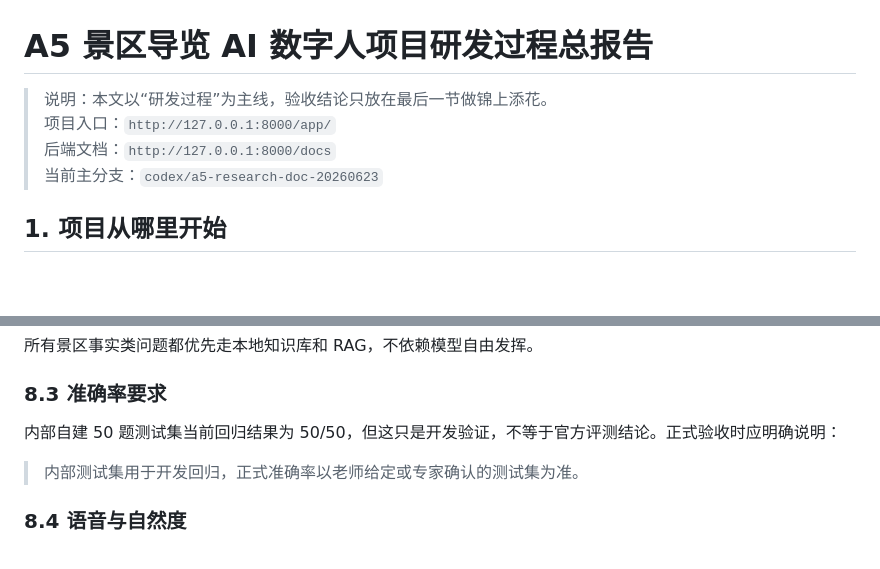
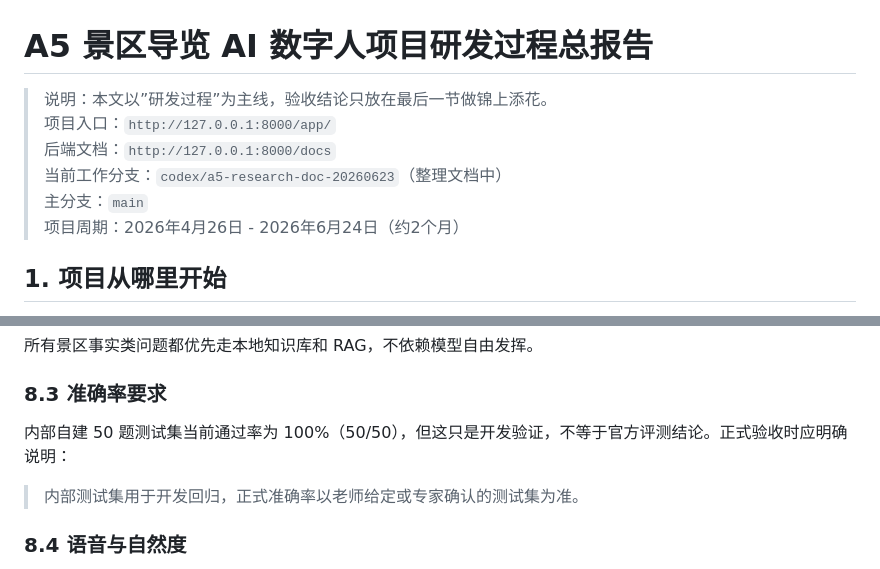
Before and after one commit to fhl3yue/A5, a Markdown page: docs/项目研发过程总报告.md, 2 parts joined by grey strips. Drawn GitHub-style; blank space fills up the shorter version.

Commit message:
docs: polish final report for defense presentation

```diff
--- a/docs/项目研发过程总报告.md
+++ b/docs/项目研发过程总报告.md
@@ -1,9 +1,11 @@
 # A5 景区导览 AI 数字人项目研发过程总报告
 
-> 说明：本文以“研发过程”为主线，验收结论只放在最后一节做锦上添花。
+> 说明：本文以”研发过程”为主线，验收结论只放在最后一节做锦上添花。
 > 项目入口：`http://127.0.0.1:8000/app/`
 > 后端文档：`http://127.0.0.1:8000/docs`
-> 当前主分支：`codex/a5-research-doc-20260623`
+> 当前工作分支：`codex/a5-research-doc-20260623`（整理文档中）
+> 主分支：`main`
+> 项目周期：2026年4月26日 - 2026年6月24日（约2个月）
 
 ## 1. 项目从哪里开始
 
@@ -338,7 +340,7 @@ flowchart TD
 
 ### 8.3 准确率要求
 
-内部自建 50 题测试集当前回归结果为 50/50，但这只是开发验证，不等于官方评测结论。正式验收时应明确说明：
+内部自建 50 题测试集当前通过率为 100%（50/50），但这只是开发验证，不等于官方评测结论。正式验收时应明确说明：
 
 > 内部测试集用于开发回归，正式准确率以老师给定或专家确认的测试集为准。
 
```
Also changed, not shown: docs/项目验收报告与分工说明.md (+2 -2 lines).
